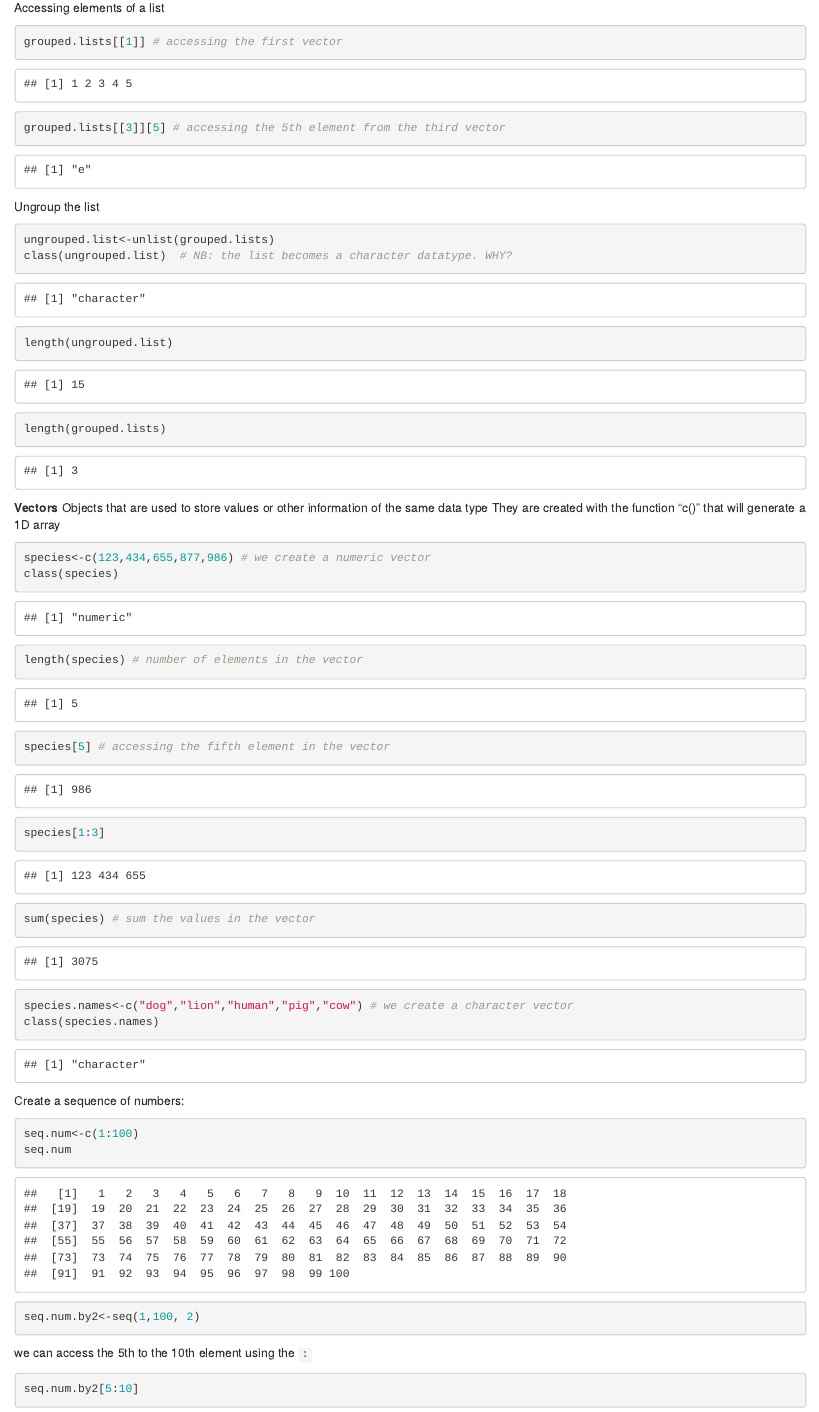
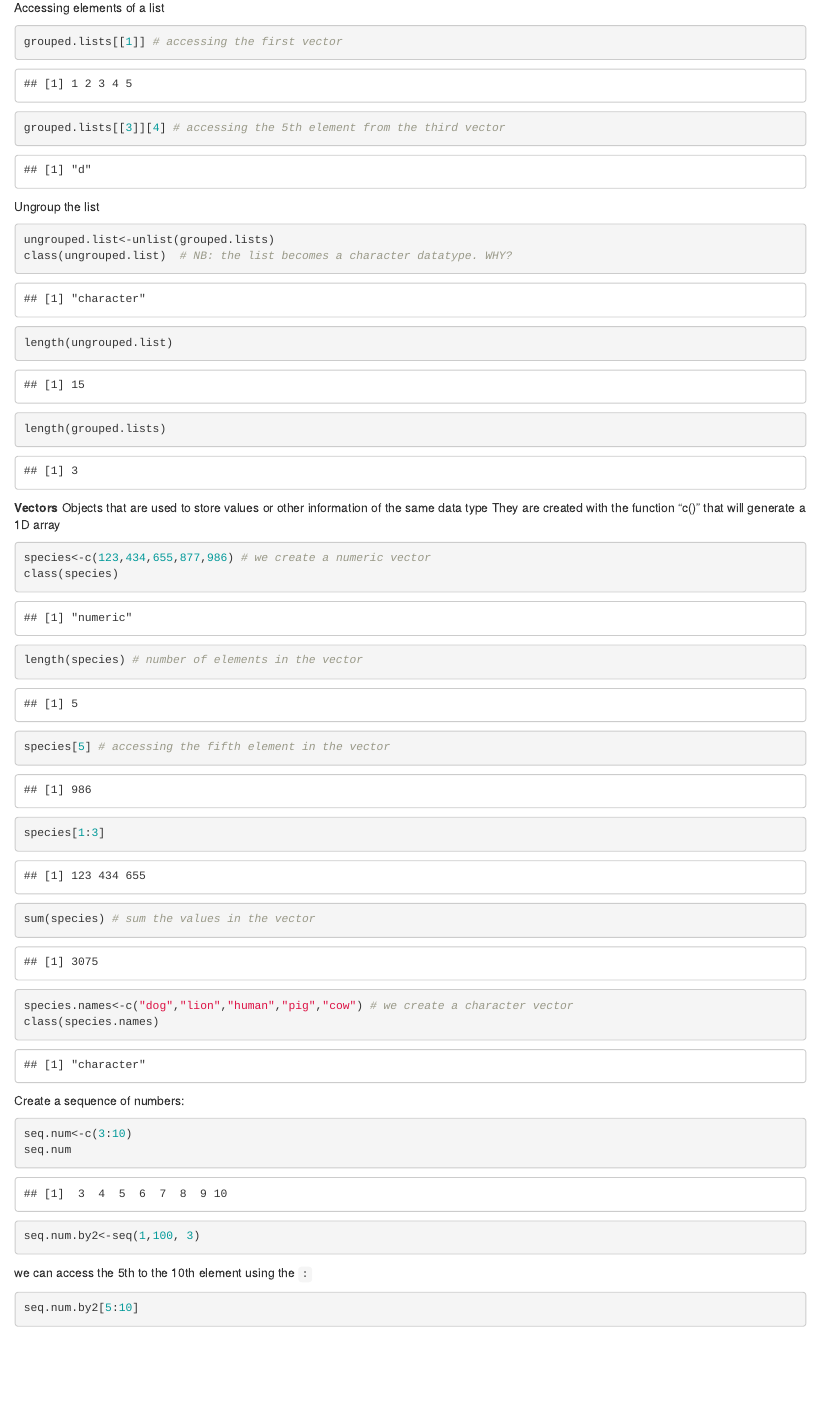
Before and after one commit to krabberod/UNIS_AB332_2023, an R Markdown document (Introduction_to_R/Introduction_to_R_AB332.Rmd): the page in a window 1100 px wide, from 4720 px down. Rendered offline with R 4.5, knitr and Pandoc, with nearby package versions; code that draws random numbers runs with fixed seeds of ours.

Commit message:
added changes

````diff
--- a/Introduction_to_R/Introduction_to_R_AB332.Rmd
+++ b/Introduction_to_R/Introduction_to_R_AB332.Rmd
@@ -121,7 +126,7 @@ grouped.lists
 Accessing elements of a list
 ```{r}
 grouped.lists[[1]] # accessing the first vector
-grouped.lists[[3]][5] # accessing the 5th element from the third vector
+grouped.lists[[3]][4] # accessing the 5th element from the third vector
 ```
 Ungroup the list
 ```{r}
@@ -148,12 +153,12 @@ class(species.names)
 ```
 Create a sequence of numbers:
 ```{r}
-seq.num<-c(1:100)
+seq.num<-c(3:10)
 seq.num
 ```
 
 ```{r}
-seq.num.by2<-seq(1,100, 2)
+seq.num.by2<-seq(1,100, 3)
 ```
 
 we can access the 5th to the 10th element using the ```:```
````
Also changed, not shown: Introduction_to_R/Introduction_to_R_AB332.nb.html, Introduction_to_R/Introduction_to_R_AB332.Rmd (5 more changed lines).
